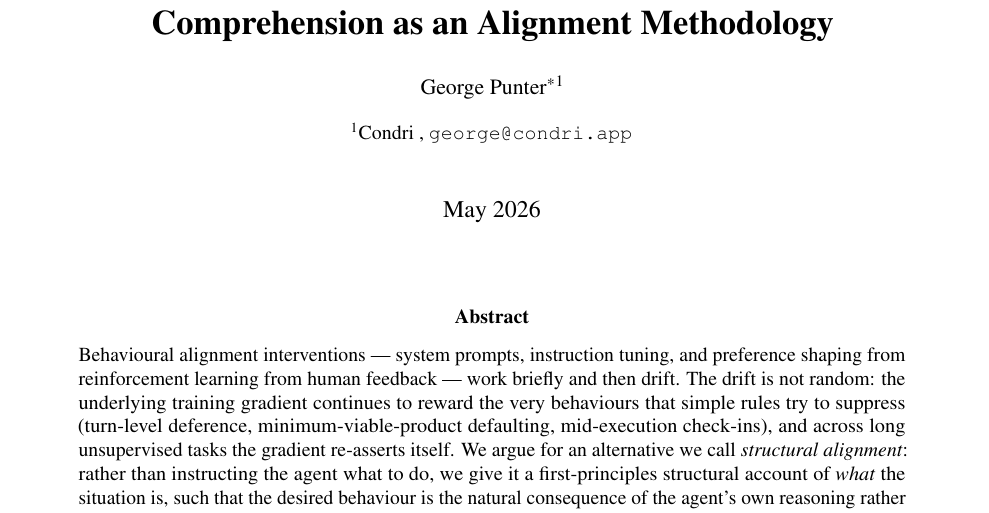
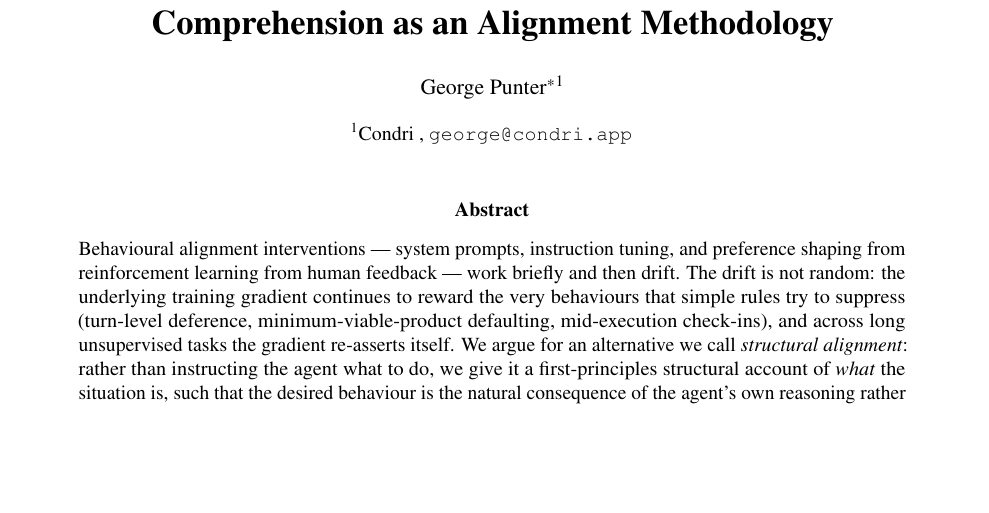
Before and after one commit to ps-george/alignment-methods, a LaTeX paper (paper/paper.tex): part of page 1 of 11, cut so that both start at the same text, the shorter picture padded with empty space. Compiled offline with pdfLaTeX.

Commit message:
Paper: drop date, tighten top margin, pull abstract above the fold

```diff
--- a/paper/paper.tex
+++ b/paper/paper.tex
@@ -1,6 +1,6 @@
 \documentclass[11pt]{article}
 
-\usepackage[margin=1in]{geometry}
+\usepackage[margin=1in,top=0.6in]{geometry}
 \usepackage{microtype}
 \usepackage{times}
 \usepackage{amsmath,amssymb}
@@ -34,10 +34,11 @@ Comprehension as an Alignment Methodology}
 \author{George Punter\thanks{MEng Electronic and Information Engineering (1st Class Honours), Imperial College London.}}
 \affil{Condri \\ \texttt{george@condri.app}}
 
-\date{May 2026}
+\date{}
 
 \begin{document}
 \maketitle
+\vspace{-2.5em}
 
 \begin{abstract}
 \noindent
```
Also changed, not shown: paper/paper-first-page.png, paper/paper.pdf.
